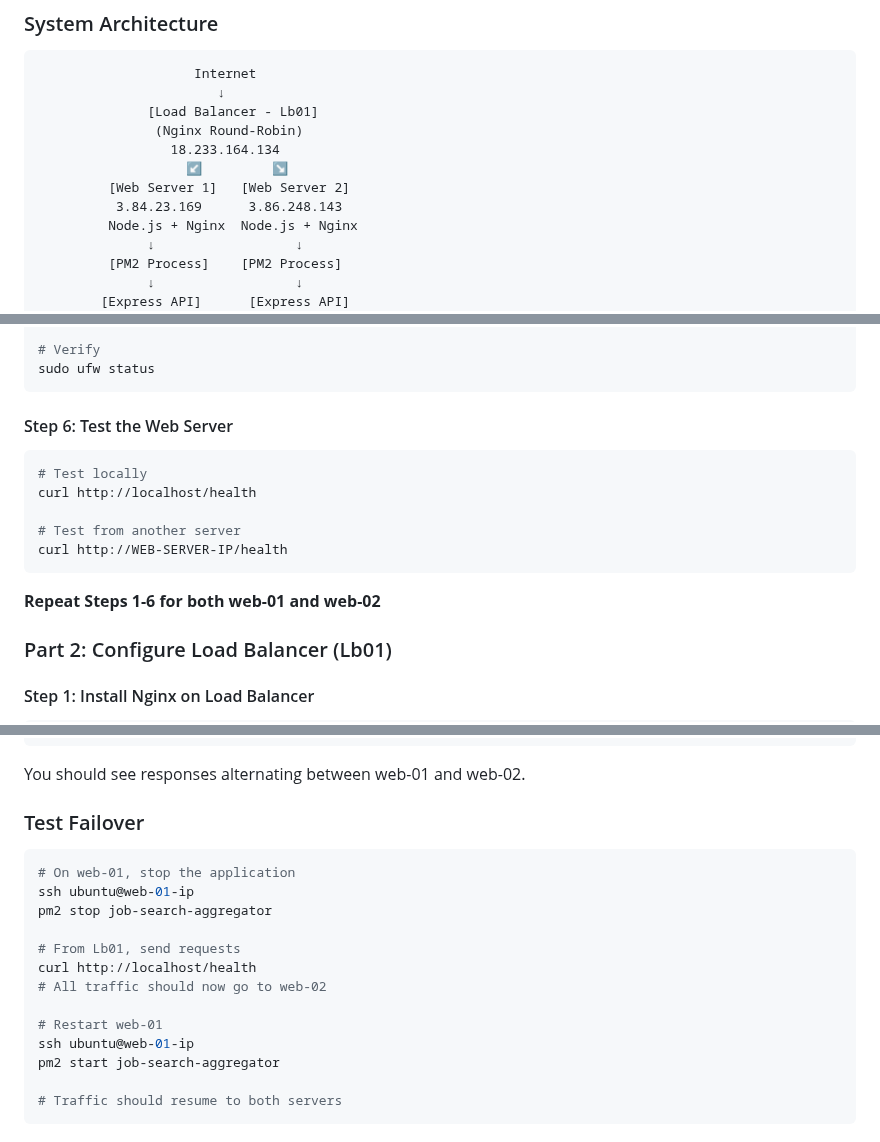
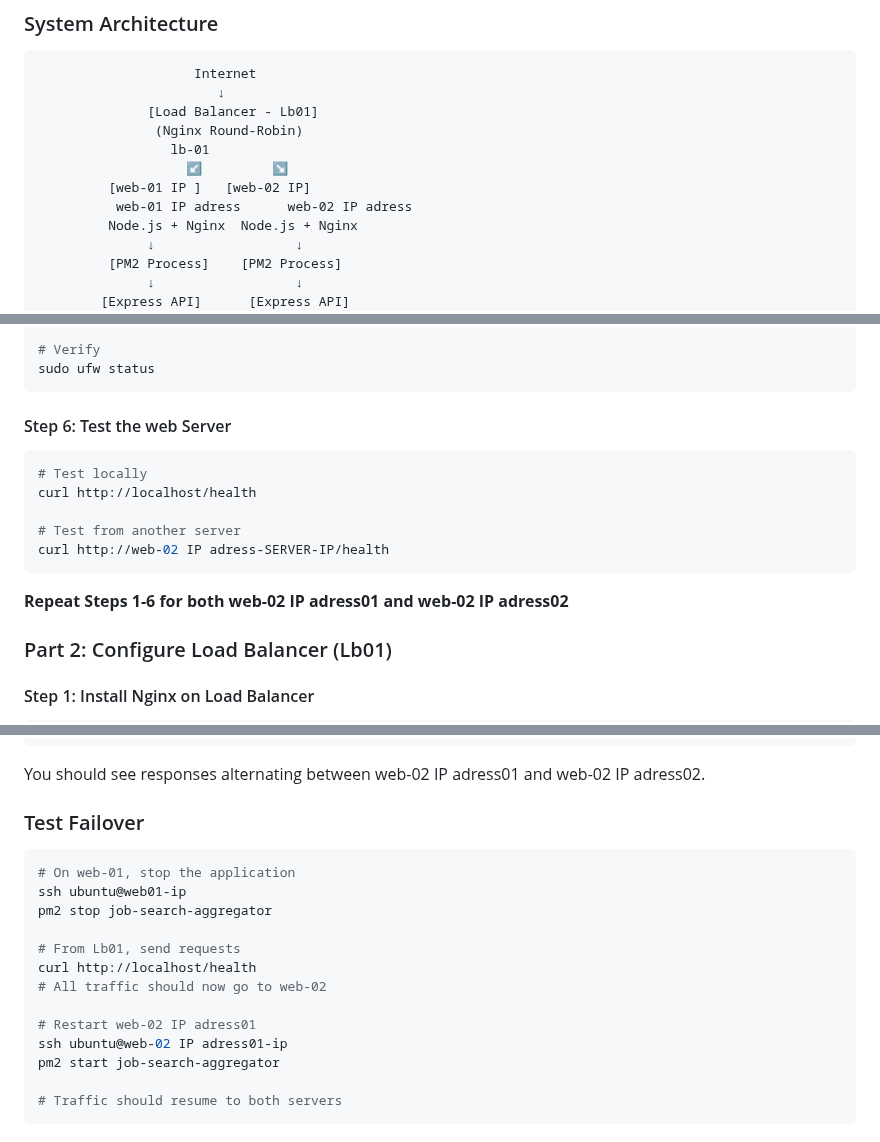
Before and after one commit to Ghislaine-i/Job_Search_Aggregator, a Markdown page: README.md, 3 parts joined by grey strips. Drawn GitHub-style.

````diff
--- a/README.md
+++ b/README.md
@@ -40,10 +39,10 @@ A full-stack web application that aggregates job listings from multiple APIs, de
                        ↓
               [Load Balancer - Lb01]
                (Nginx Round-Robin)
-                 18.233.164.134
+                 lb-01
                    ↙         ↘
-         [Web Server 1]   [Web Server 2]
-          3.84.23.169      3.86.248.143
+         [web-01 IP ]   [web-02 IP]
+          web-01 IP adress      web-02 IP adress
          Node.js + Nginx  Node.js + Nginx
               ↓                  ↓
          [PM2 Process]    [PM2 Process]
@@ -336,17 +335,17 @@ sudo ufw enable
 sudo ufw status
 ```
 
-#### Step 6: Test the Web Server
+#### Step 6: Test the web Server
 
 ```bash
 # Test locally
 curl http://localhost/health
 
 # Test from another server
-curl http://WEB-SERVER-IP/health
+curl http://web-02 IP adress-SERVER-IP/health
 ```
 
-**Repeat Steps 1-6 for both web-01 and web-02**
+**Repeat Steps 1-6 for both web-02 IP adress01 and web-02 IP adress02**
 
 ### Part 2: Configure Load Balancer (Lb01)
 
@@ -457,21 +456,21 @@ for i in {1..10}; do
 done
 ```
 
-You should see responses alternating between web-01 and web-02.
+You should see responses alternating between web-02 IP adress01 and web-02 IP adress02.
 
 ### Test Failover
 
 ```bash
 # On web-01, stop the application
-ssh ubuntu@web-01-ip
+ssh ubuntu@web01-ip
 pm2 stop job-search-aggregator
 
 # From Lb01, send requests
 curl http://localhost/health
 # All traffic should now go to web-02
 
-# Restart web-01
-ssh ubuntu@web-01-ip
+# Restart web-02 IP adress01
+ssh ubuntu@web-02 IP adress01-ip
 pm2 start job-search-aggregator
 
 # Traffic should resume to both servers
````
Also changed, not shown: other parts of README.md (+13 -14 lines).
